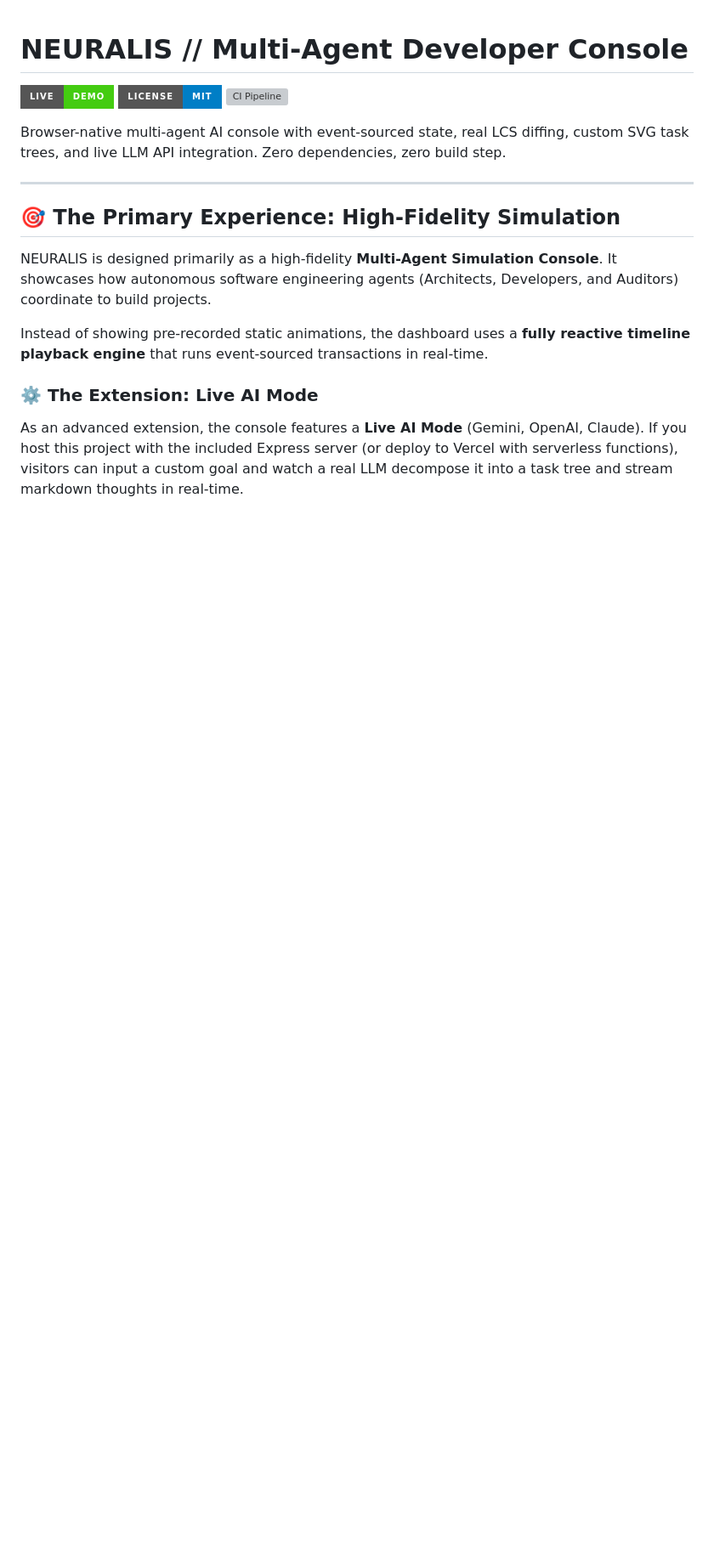
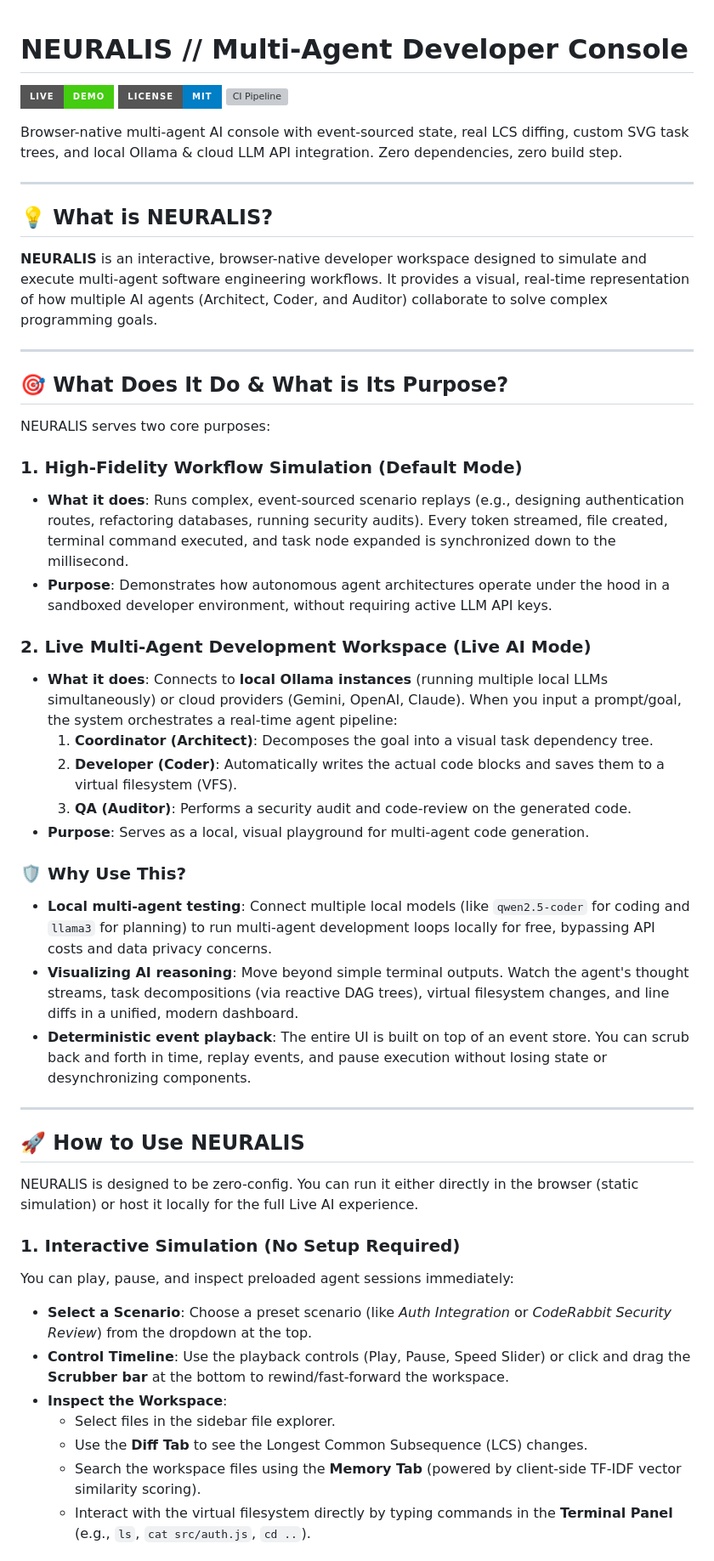
Before and after one commit to aaditya079/NEURALIS, a Markdown page: README.md, the part around one of its changes. Shown at 85% size. GitHub-like rendering; badges without logos; blank space fills up the shorter version; grey boxes are pictures that could not be loaded.

Commit message:
docs: update README with project purpose and usage instructions

```diff
--- a/README.md
+++ b/README.md
@@ -4,15 +4,49 @@
 [![License: MIT](https://img.shields.io/badge/License-MIT-blue?style=for-the-badge)](LICENSE)
 [![CI Pipeline](https://img.shields.io/github/actions/workflow/status/aaditya079/NEURALIS/CI%20Pipeline?branch=main&style=for-the-badge&logo=github-actions)](https://github.com/aaditya079/NEURALIS/actions)
 
-Browser-native multi-agent AI console with event-sourced state, real LCS diffing, custom SVG task trees, and live LLM API integration. Zero dependencies, zero build step.
+Browser-native multi-agent AI console with event-sourced state, real LCS diffing, custom SVG task trees, and local Ollama & cloud LLM API integration. Zero dependencies, zero build step.
 
 ---
 
-## 🎯 The Primary Experience: High-Fidelity Simulation
+## 💡 What is NEURALIS?
 
-NEURALIS is designed primarily as a high-fidelity **Multi-Agent Simulation Console**. It showcases how autonomous software engineering agents (Architects, Developers, and Auditors) coordinate to build projects.
+**NEURALIS** is an interactive, browser-native developer workspace designed to simulate and execute multi-agent software engineering workflows. It provides a visual, real-time representation of how multiple AI agents (Architect, Coder, and Auditor) collaborate to solve complex programming goals.
 
-Instead of showing pre-recorded static animations, the dashboard uses a **fully reactive timeline playback engine** that runs event-sourced transactions in real-time.
+---
 
-### ⚙️ The Extension: Live AI Mode
-As an advanced extension, the console features a **Live AI Mode** (Gemini, OpenAI, Claude). If you host this project with the included Express server (or deploy to Vercel with serverless functions), visitors can input a custom goal and watch a real LLM decompose it into a task tree and stream markdown thoughts in real-time.
+## 🎯 What Does It Do & What is Its Purpose?
+
+NEURALIS serves two core purposes:
+
+### 1. High-Fidelity Workflow Simulation (Default Mode)
+* **What it does**: Runs complex, event-sourced scenario replays (e.g., designing authentication routes, refactoring databases, running security audits). Every token streamed, file created, terminal command executed, and task node expanded is synchronized down to the millisecond.
+* **Purpose**: Demonstrates how autonomous agent architectures operate under the hood in a sandboxed developer environment, without requiring active LLM API keys.
+
+### 2. Live Multi-Agent Development Workspace (Live AI Mode)
+* **What it does**: Connects to **local Ollama instances** (running multiple local LLMs simultaneously) or cloud providers (Gemini, OpenAI, Claude). When you input a prompt/goal, the system orchestrates a real-time agent pipeline:
+  1. **Coordinator (Architect)**: Decomposes the goal into a visual task dependency tree.
+  2. **Developer (Coder)**: Automatically writes the actual code blocks and saves them to a virtual filesystem (VFS).
+  3. **QA (Auditor)**: Performs a security audit and code-review on the generated code.
+* **Purpose**: Serves as a local, visual playground for multi-agent code generation.
+
+### 🛡️ Why Use This?
+* **Local multi-agent testing**: Connect multiple local models (like `qwen2.5-coder` for coding and `llama3` for planning) to run multi-agent development loops locally for free, bypassing API costs and data privacy concerns.
+* **Visualizing AI reasoning**: Move beyond simple terminal outputs. Watch the agent's thought streams, task decompositions (via reactive DAG trees), virtual filesystem changes, and line diffs in a unified, modern dashboard.
+* **Deterministic event playback**: The entire UI is built on top of an event store. You can scrub back and forth in time, replay events, and pause execution without losing state or desynchronizing components.
+
+---
+
+## 🚀 How to Use NEURALIS
+
+NEURALIS is designed to be zero-config. You can run it either directly in the browser (static simulation) or host it locally for the full Live AI experience.
+
+### 1. Interactive Simulation (No Setup Required)
+You can play, pause, and inspect preloaded agent sessions immediately:
+* **Select a Scenario**: Choose a preset scenario (like *Auth Integration* or *CodeRabbit Security Review*) from the dropdown at the top.
+* **Control Timeline**: Use the playback controls (Play, Pause, Speed Slider) or click and drag the **Scrubber bar** at the bottom to rewind/fast-forward the workspace.
+* **Inspect the Workspace**:
+  * Select files in the sidebar file explorer.
+  * Use the **Diff Tab** to see the Longest Common Subsequence (LCS) changes.
+  * Search the workspace files using the **Memory Tab** (powered by client-side TF-IDF vector similarity scoring).
+  * Interact with the virtual filesystem directly by typing commands in the **Terminal Panel** (e.g., `ls`, `cat src/auth.js`, `cd ..`).
+
```
Also changed, not shown: other parts of README.md (+50 -11 lines).
